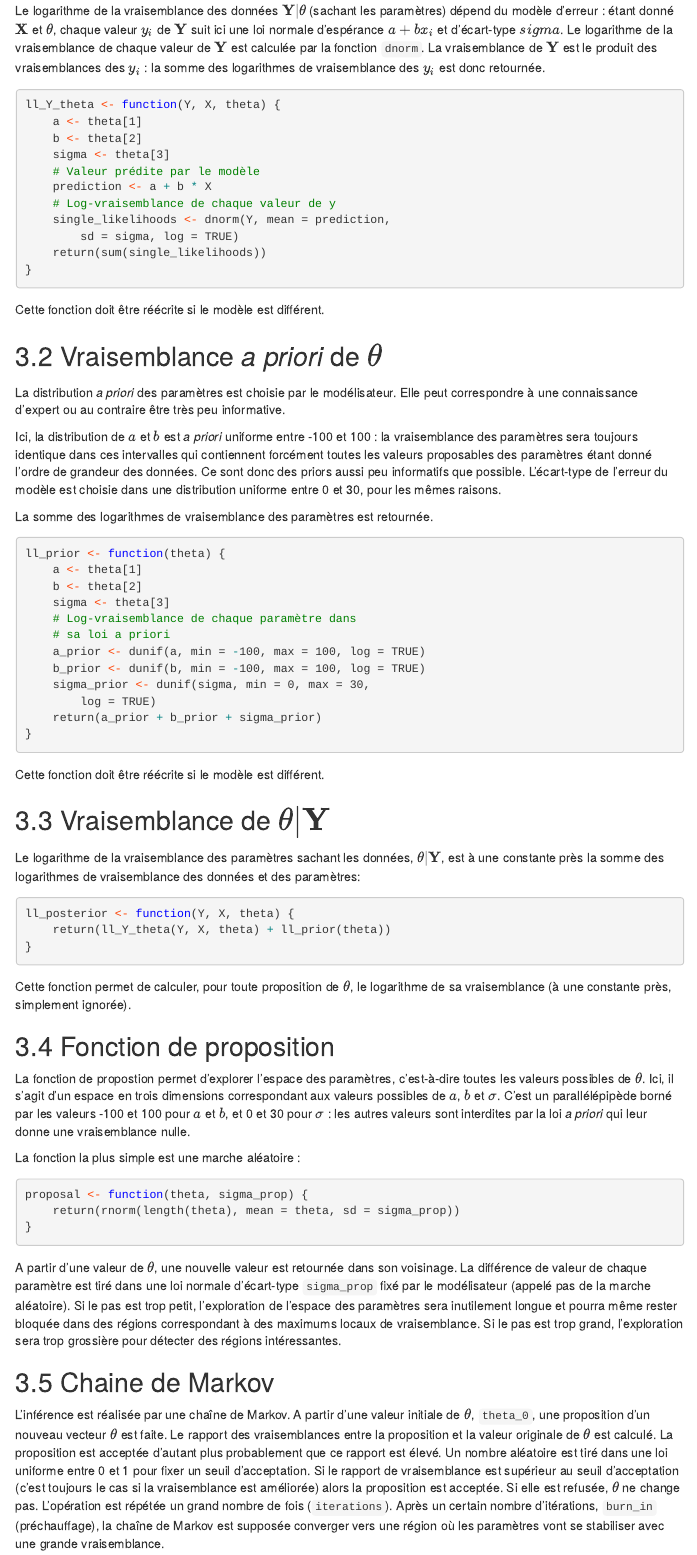
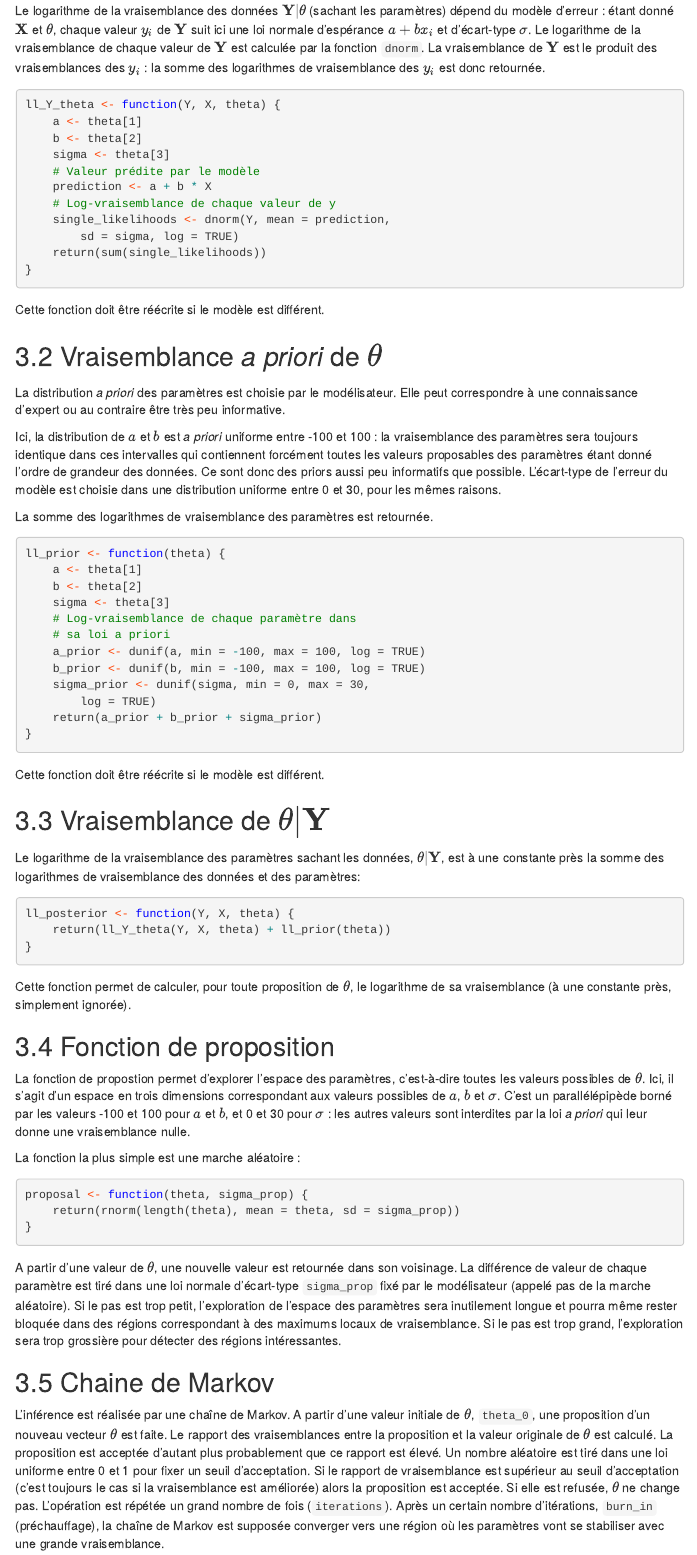
Before and after one commit to EricMarcon/Inference-bayesienne, an R Markdown document (Inference-bayesienne.Rmd): the page in a window 1100 px wide, from 1260 px down. Rendered offline with R 4.5, knitr and Pandoc, with nearby package versions; the code chunks are not run, so their results and figures are left out; both versions are drawn in the output format of the newer one; menus at the side of the page are left out.

Commit message:
Mise à jour de la rédaction

````diff
--- a/Inference-bayesienne.Rmd
+++ b/Inference-bayesienne.Rmd
@@ -11,20 +11,21 @@ preamble: >
   \DeclareUnicodeCharacter{B0}{\textdegree}
   \hyphenation{bio-di-ver-si-ty sap-lings}
 bibliography: references.bib
-lang: french # english
+lang: fr-FR # en-US
+babel: french # english
 always_allow_html: yes
 output:
-  bookdown::pdf_book:
-    base_format: EcoFoG::memo
-    keep_tex: TRUE
+  bookdown::html_document2:
+    toc: yes
+    toc_float: yes
+    highlight: haddock
   bookdown::gitbook:
     config:
       download: null
   bookdown::word_document2: default
-  bookdown::html_document2:
-    toc: yes
-    toc_float: yes
-    highlight: haddock
+  bookdown::pdf_book:
+    base_format: EcoFoG::memo
+    keep_tex: TRUE
 ---
 
 ```{r Options, echo=FALSE, message=FALSE}
@@ -101,7 +102,7 @@ Chacune des deux vraisemblances doit être écrite en foncton de $\theta$.
 Les paramètres sont recherchés par un algorithme de proposition présenté plus loin.
 A chaque proposition, la vraisemblance de $\mathbf{Y}|\theta$ est calculée.
 
-Le logarithme de la vraisemblance des données $\mathbf{Y}|\theta$ (sachant les paramètres) dépend du modèle d'erreur : étant donné $\mathbf{X}$ et $\theta$, chaque valeur $y_i$ de $\mathbf{Y}$ suit ici une loi normale d'espérance $a + bx_i$ et d'écart-type $sigma$.
+Le logarithme de la vraisemblance des données $\mathbf{Y}|\theta$ (sachant les paramètres) dépend du modèle d'erreur : étant donné $\mathbf{X}$ et $\theta$, chaque valeur $y_i$ de $\mathbf{Y}$ suit ici une loi normale d'espérance $a + bx_i$ et d'écart-type $\sigma$.
 Le logarithme de la vraisemblance de chaque valeur de $\mathbf{Y}$ est calculée par la fonction `dnorm`.
 La vraisemblance de $\mathbf{Y}$ est le produit des vraisemblances des $y_i$ : la somme des logarithmes de vraisemblance des $y_i$ est donc retournée.
 
````
Also changed, not shown: Inference-bayesienne.Rmd (14 more changed lines).
